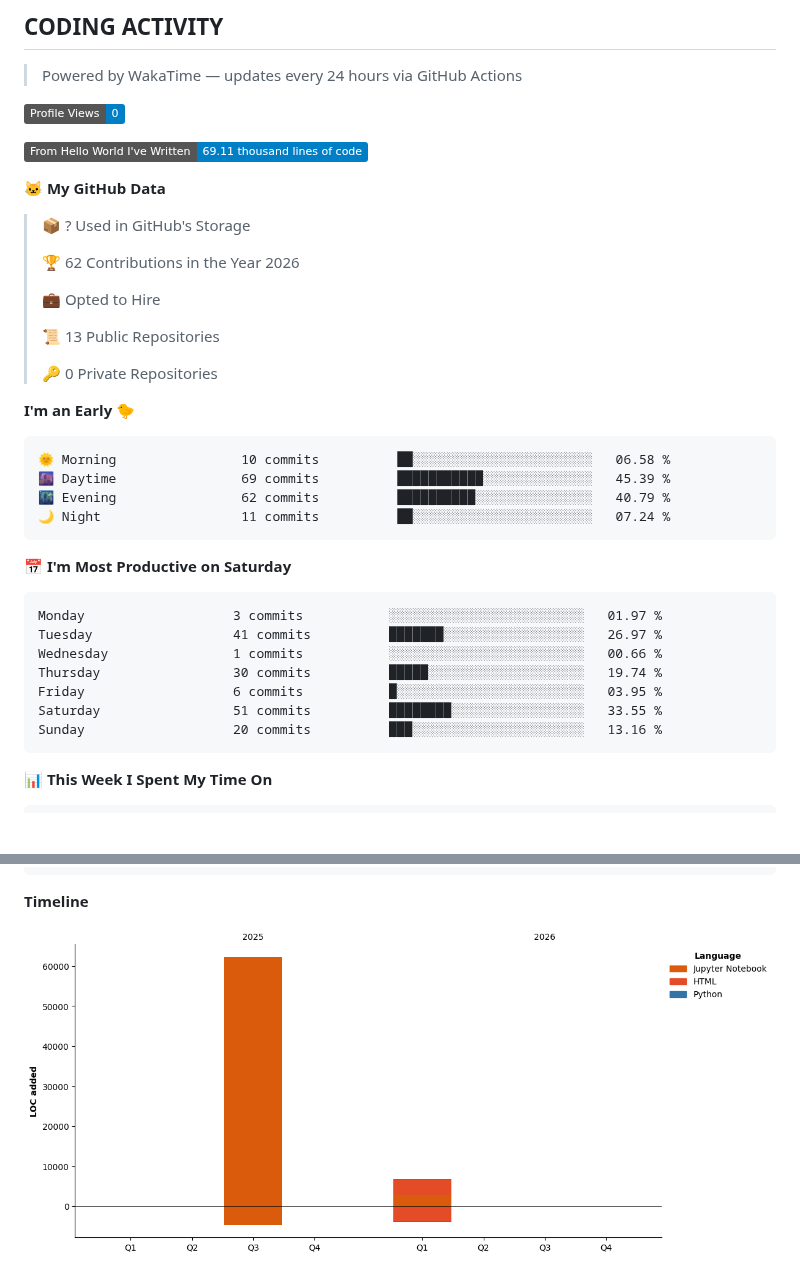
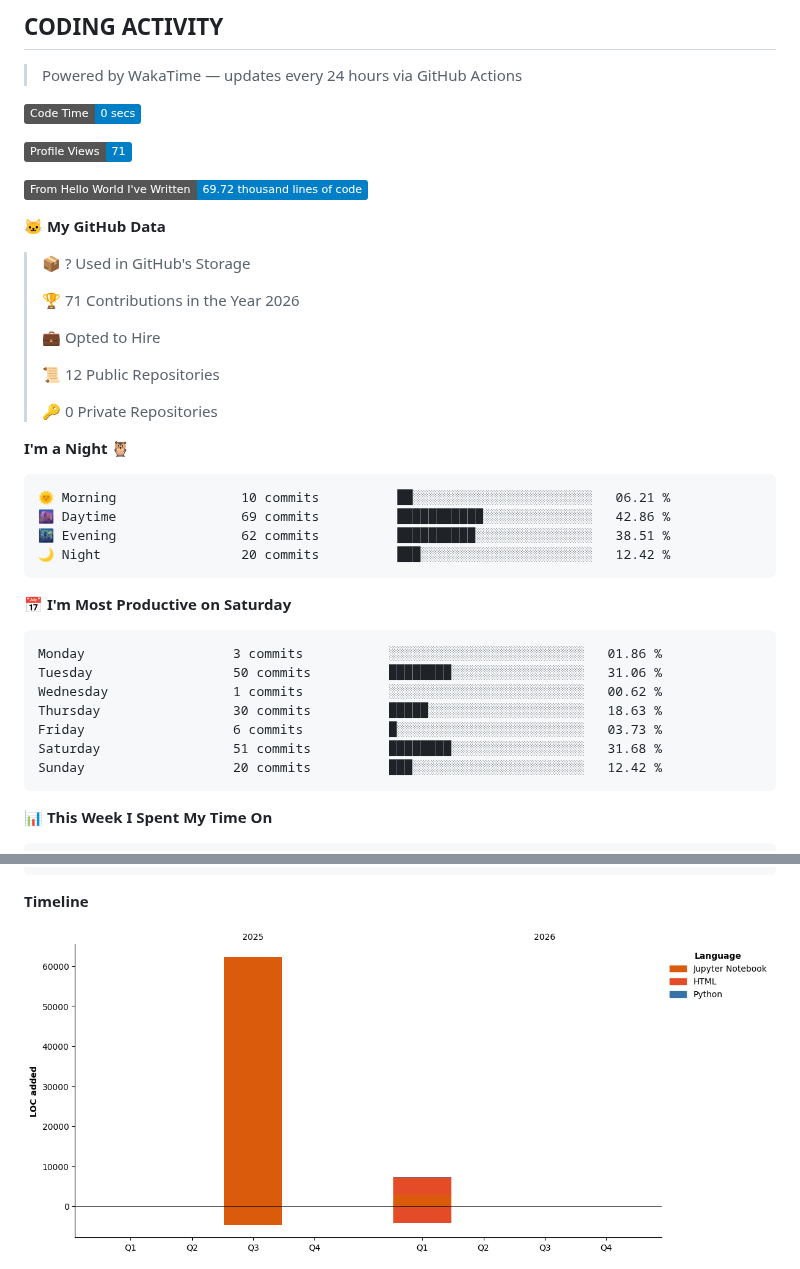
Before and after one commit to RudraDudhat2509/RudraDudhat2509, a Markdown page: README.md, 2 parts joined by grey strips. Rendered like a GitHub page; pictures changed too: assets/bar_graph.png; badges without logos; blank space fills up the shorter version.

Commit message:
Updated with Dev Metrics

````diff
--- a/README.md
+++ b/README.md
@@ -194,40 +194,42 @@ Scrapes job listings, scores them using embedding similarity against your profil
 > Powered by WakaTime — updates every 24 hours via GitHub Actions
 
 <!--START_SECTION:waka-->
-![Profile Views](http://img.shields.io/badge/Profile%20Views-0-blue?style=flat)
+![Code Time](http://img.shields.io/badge/Code%20Time-0%20secs-blue?style=flat)
 
-![Lines of code](https://img.shields.io/badge/From%20Hello%20World%20I%27ve%20Written-69.11%20thousand%20lines%20of%20code-blue?style=flat)
+![Profile Views](http://img.shields.io/badge/Profile%20Views-71-blue?style=flat)
+
+![Lines of code](https://img.shields.io/badge/From%20Hello%20World%20I%27ve%20Written-69.72%20thousand%20lines%20of%20code-blue?style=flat)
 
 **🐱 My GitHub Data**
 
 > 📦 ? Used in GitHub's Storage
  >
-> 🏆 62 Contributions in the Year 2026
+> 🏆 71 Contributions in the Year 2026
  >
 > 💼 Opted to Hire
  >
-> 📜 13 Public Repositories
+> 📜 12 Public Repositories
  >
 > 🔑 0 Private Repositories
  >
-**I'm an Early 🐤**
+**I'm a Night 🦉**
 
 ```text
-🌞 Morning                10 commits          ██░░░░░░░░░░░░░░░░░░░░░░░   06.58 %
-🌆 Daytime                69 commits          ███████████░░░░░░░░░░░░░░   45.39 %
-🌃 Evening                62 commits          ██████████░░░░░░░░░░░░░░░   40.79 %
-🌙 Night                  11 commits          ██░░░░░░░░░░░░░░░░░░░░░░░   07.24 %
+🌞 Morning                10 commits          ██░░░░░░░░░░░░░░░░░░░░░░░   06.21 %
+🌆 Daytime                69 commits          ███████████░░░░░░░░░░░░░░   42.86 %
+🌃 Evening                62 commits          ██████████░░░░░░░░░░░░░░░   38.51 %
+🌙 Night                  20 commits          ███░░░░░░░░░░░░░░░░░░░░░░   12.42 %
 ```
 📅 **I'm Most Productive on Saturday**
 
 ```text
-Monday                   3 commits           ░░░░░░░░░░░░░░░░░░░░░░░░░   01.97 %
-Tuesday                  41 commits          ███████░░░░░░░░░░░░░░░░░░   26.97 %
-Wednesday                1 commits           ░░░░░░░░░░░░░░░░░░░░░░░░░   00.66 %
-Thursday                 30 commits          █████░░░░░░░░░░░░░░░░░░░░   19.74 %
-Friday                   6 commits           █░░░░░░░░░░░░░░░░░░░░░░░░   03.95 %
-Saturday                 51 commits          ████████░░░░░░░░░░░░░░░░░   33.55 %
-Sunday                   20 commits          ███░░░░░░░░░░░░░░░░░░░░░░   13.16 %
+Monday                   3 commits           ░░░░░░░░░░░░░░░░░░░░░░░░░   01.86 %
+Tuesday                  50 commits          ████████░░░░░░░░░░░░░░░░░   31.06 %
+Wednesday                1 commits           ░░░░░░░░░░░░░░░░░░░░░░░░░   00.62 %
+Thursday                 30 commits          █████░░░░░░░░░░░░░░░░░░░░   18.63 %
+Friday                   6 commits           █░░░░░░░░░░░░░░░░░░░░░░░░   03.73 %
+Saturday                 51 commits          ████████░░░░░░░░░░░░░░░░░   31.68 %
+Sunday                   20 commits          ███░░░░░░░░░░░░░░░░░░░░░░   12.42 %
 ```
 
 
````
Also changed, not shown: other parts of README.md (+1 -1 lines).
